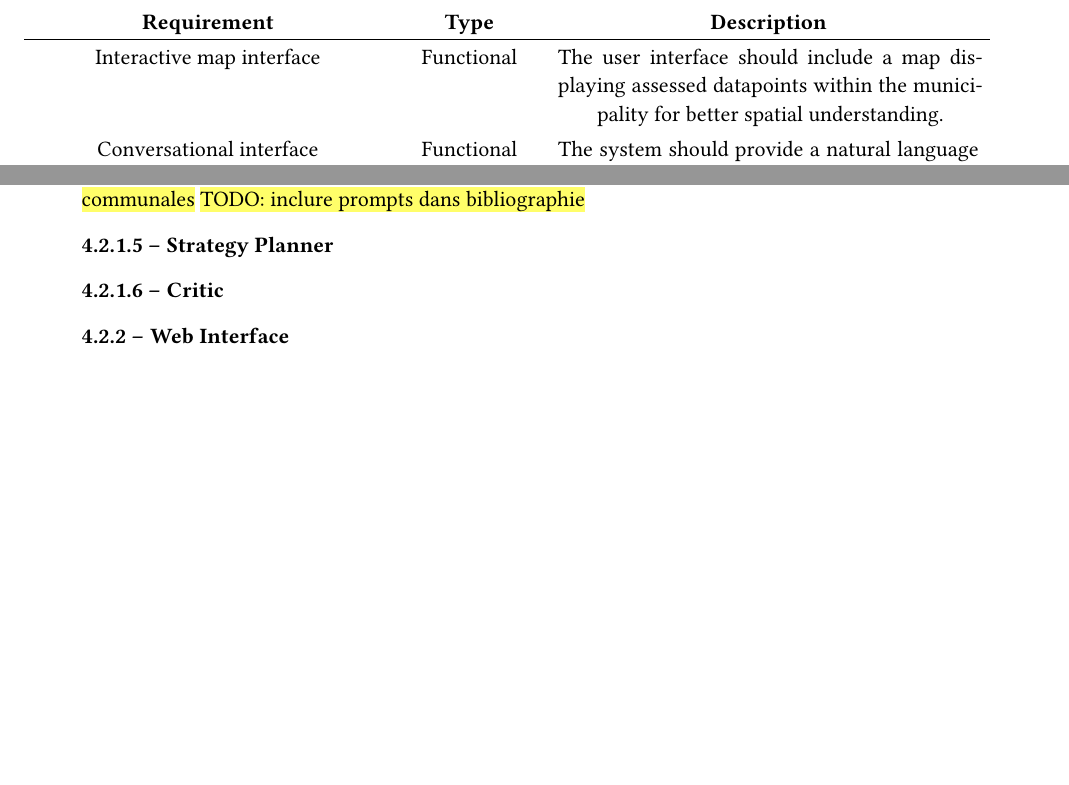
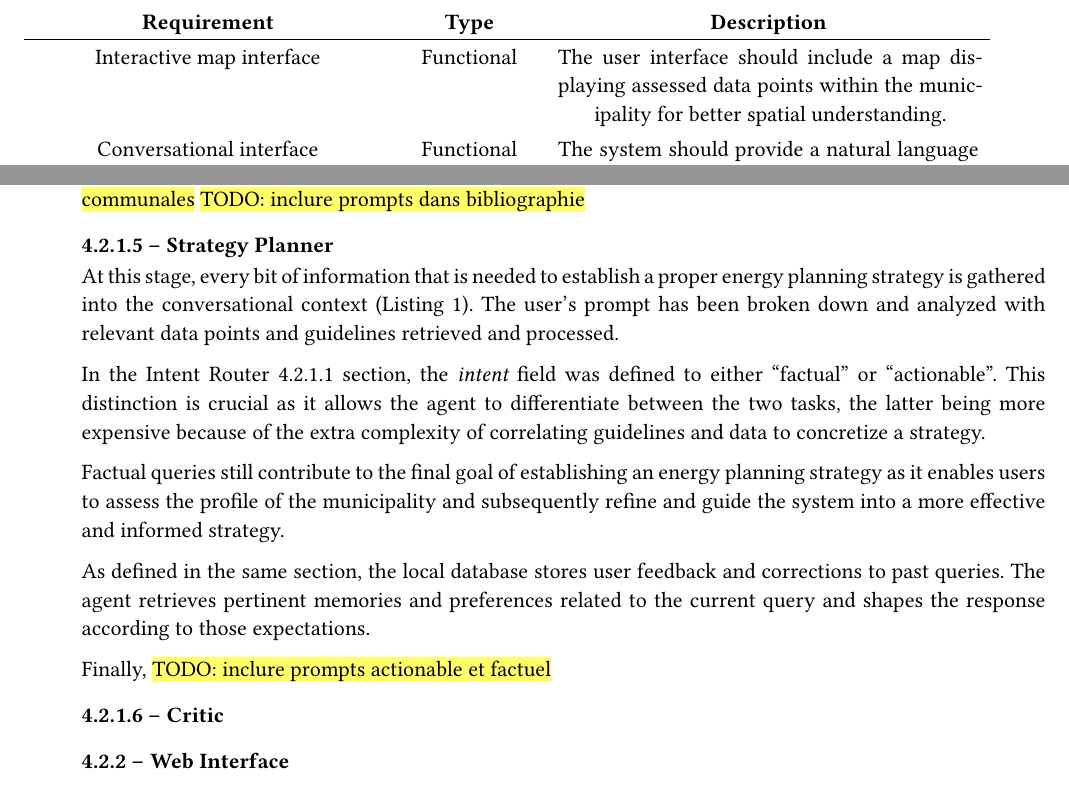
Before and after one commit to dij0s/PETAL, a Typst document (thesis/bachelor_thesis.typ): two parts of pages 20 and 31 of 45, joined at a grey line, cut so that both start at the same text, the shorter picture padded with empty space. The pictures show the PDF file thesis/bachelor_thesis.pdf that the author committed with the source.

Commit message:
Working on strategy planner..

```diff
--- a/thesis/bachelor_thesis.typ
+++ b/thesis/bachelor_thesis.typ
@@ -225,7 +225,7 @@ The first step is to understand the problem that is solved. Energy planning typi
 #highlight("TODO: décrire dans ce chapitre les données et autres à disposition?")
 Hence, assisting users in energy planning requires a solution that can gather relevant data sources, analyze and present the current energy landscape of the municipality and provide actionable recommendations tailored to the context of the municipality while ensuring compliance with the legislation and guidelines that apply to said municipality.
 
-Besides that, it had been requested that the user interface has a map showcasing the assessed datapoints within the municipality as well as for the AI to be able to _remember_ the user's preferences and past interactions to have the answer better fit what the user expects.
+Besides that, it had been requested that the user interface has a map showcasing the assessed data points within the municipality as well as for the AI to be able to _remember_ the user's preferences and past interactions to have the answer better fit what the user expects.
 
 These initial requirements established the basis for the project. As the solution was evaluated with supervisors on a weekly basis, additional requirements emerged gradually shaping the solution to enhance the overall solution and meet the needs of energy planning.
 
@@ -257,7 +257,7 @@ These requirements are summarized in the #ref(<requirements_table>) below:
 
     [Interactive map interface],
     [Functional],
-    [The user interface should include a map displaying assessed datapoints within the municipality for better spatial understanding.],
+    [The user interface should include a map displaying assessed data points within the municipality for better spatial understanding.],
 
     [Conversational interface],
     [Functional],
@@ -672,8 +672,25 @@ With the relevant guidelines retrieved and rescaled, the query is routed to the
 #highlight("TODO: inclure prompts dans bibliographie")
 
 ==== Strategy Planner
+
+At this stage, every bit of information that is needed to establish a proper energy planning strategy is gathered into the conversational context (#ref(<conversational_state>)).
+The user's prompt has been broken down and analyzed with relevant data points and guidelines retrieved and processed.
+
+In the #ref(<intent_router>, supplement: it => it.body) section, the _intent_ field was defined to either "factual" or "actionable".
+This distinction is crucial as it allows the agent to differentiate between the two tasks, the latter being more expensive because of the extra complexity of correlating guidelines and data to concretize a strategy.
+
+Factual queries still contribute to the final goal of establishing an energy planning strategy as it enables users to assess the profile of the municipality and subsequently refine and guide the system into a more effective and informed strategy.
+
+As defined in the same section, the local database stores user feedback and corrections to past queries.
+The agent retrieves pertinent memories and preferences related to the current query and shapes the response according to those expectations.
+
+Finally,
+// recommendations tools similaires par catégorie
+// interpretation données ?
+#highlight("TODO: inclure prompts actionable et factuel")
+
 // fan in des deux agents précédents
-// recommendations tools similaires par catégorie
+// memories
 
 ==== Critic
 
```
Also changed, not shown: thesis/bachelor_thesis.pdf, thesis/bachelor_thesis.typ (6 more changed lines).
